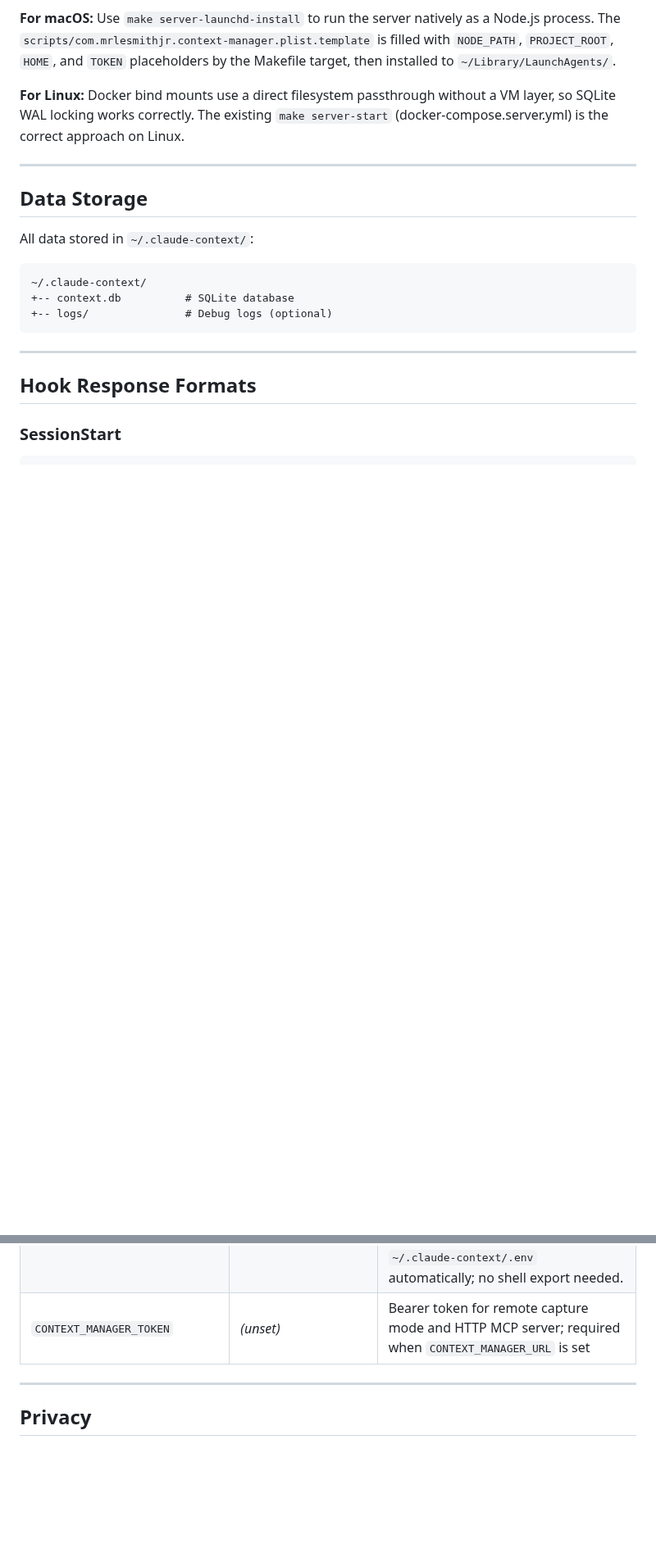
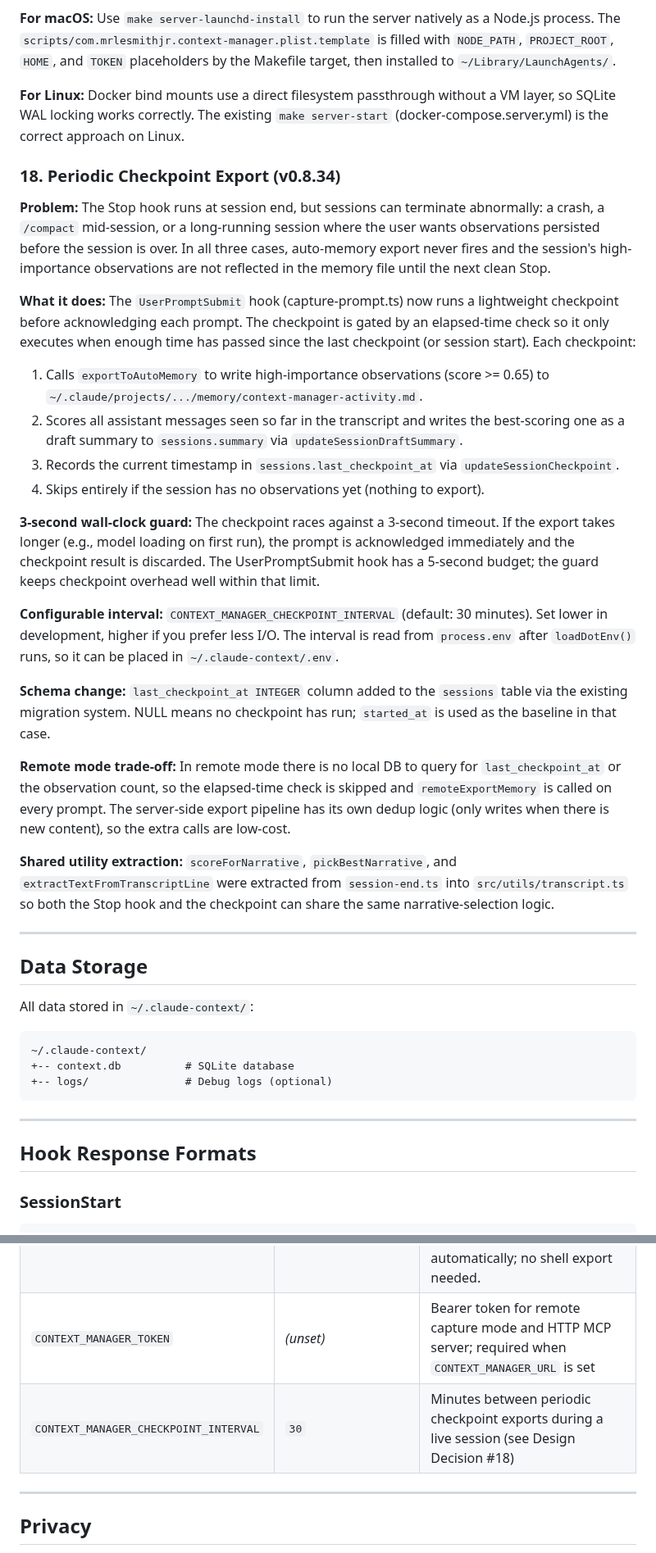
Before and after one commit to mrlesmithjr/claude-context-manager, a Markdown page: CLAUDE.md, 2 parts joined by grey strips. Shown at 82% size. Rendered like a GitHub page; blank space fills up the shorter version.

```diff
--- a/CLAUDE.md
+++ b/CLAUDE.md
@@ -451,6 +451,27 @@ Attempting to mount `~/.claude-context/` as a Docker bind mount on macOS causes:
 
 **For Linux:** Docker bind mounts use a direct filesystem passthrough without a VM layer, so SQLite WAL locking works correctly. The existing `make server-start` (docker-compose.server.yml) is the correct approach on Linux.
 
+### 18. Periodic Checkpoint Export (v0.8.34)
+
+**Problem:** The Stop hook runs at session end, but sessions can terminate abnormally: a crash, a `/compact` mid-session, or a long-running session where the user wants observations persisted before the session is over. In all three cases, auto-memory export never fires and the session's high-importance observations are not reflected in the memory file until the next clean Stop.
+
+**What it does:** The `UserPromptSubmit` hook (capture-prompt.ts) now runs a lightweight checkpoint before acknowledging each prompt. The checkpoint is gated by an elapsed-time check so it only executes when enough time has passed since the last checkpoint (or session start). Each checkpoint:
+
+1. Calls `exportToAutoMemory` to write high-importance observations (score >= 0.65) to `~/.claude/projects/.../memory/context-manager-activity.md`.
+2. Scores all assistant messages seen so far in the transcript and writes the best-scoring one as a draft summary to `sessions.summary` via `updateSessionDraftSummary`.
+3. Records the current timestamp in `sessions.last_checkpoint_at` via `updateSessionCheckpoint`.
+4. Skips entirely if the session has no observations yet (nothing to export).
+
+**3-second wall-clock guard:** The checkpoint races against a 3-second timeout. If the export takes longer (e.g., model loading on first run), the prompt is acknowledged immediately and the checkpoint result is discarded. The UserPromptSubmit hook has a 5-second budget; the guard keeps checkpoint overhead well within that limit.
+
+**Configurable interval:** `CONTEXT_MANAGER_CHECKPOINT_INTERVAL` (default: 30 minutes). Set lower in development, higher if you prefer less I/O. The interval is read from `process.env` after `loadDotEnv()` runs, so it can be placed in `~/.claude-context/.env`.
+
+**Schema change:** `last_checkpoint_at INTEGER` column added to the `sessions` table via the existing migration system. NULL means no checkpoint has run; `started_at` is used as the baseline in that case.
+
+**Remote mode trade-off:** In remote mode there is no local DB to query for `last_checkpoint_at` or the observation count, so the elapsed-time check is skipped and `remoteExportMemory` is called on every prompt. The server-side export pipeline has its own dedup logic (only writes when there is new content), so the extra calls are low-cost.
+
+**Shared utility extraction:** `scoreForNarrative`, `pickBestNarrative`, and `extractTextFromTranscriptLine` were extracted from `session-end.ts` into `src/utils/transcript.ts` so both the Stop hook and the checkpoint can share the same narrative-selection logic.
+
 ---
 
 ## Data Storage
@@ -572,6 +593,7 @@ Environment variables (optional):
 | `CONTEXT_SEARCH_MIN_SCORE` | `0.25` | Minimum cosine similarity for semantic/hybrid search results; FTS5 results are never filtered |
 | `CONTEXT_MANAGER_URL` | _(unset)_ | When set, hooks POST to this URL instead of writing local SQLite (remote capture mode). All hooks and the stdio MCP server read this from `~/.claude-context/.env` automatically; no shell export needed. |
 | `CONTEXT_MANAGER_TOKEN` | _(unset)_ | Bearer token for remote capture mode and HTTP MCP server; required when `CONTEXT_MANAGER_URL` is set |
+| `CONTEXT_MANAGER_CHECKPOINT_INTERVAL` | `30` | Minutes between periodic checkpoint exports during a live session (see Design Decision #18) |
 
 ---
 
```
Also changed, not shown: other parts of CLAUDE.md (+1 -1 lines), README.md (+1 -0 lines).
